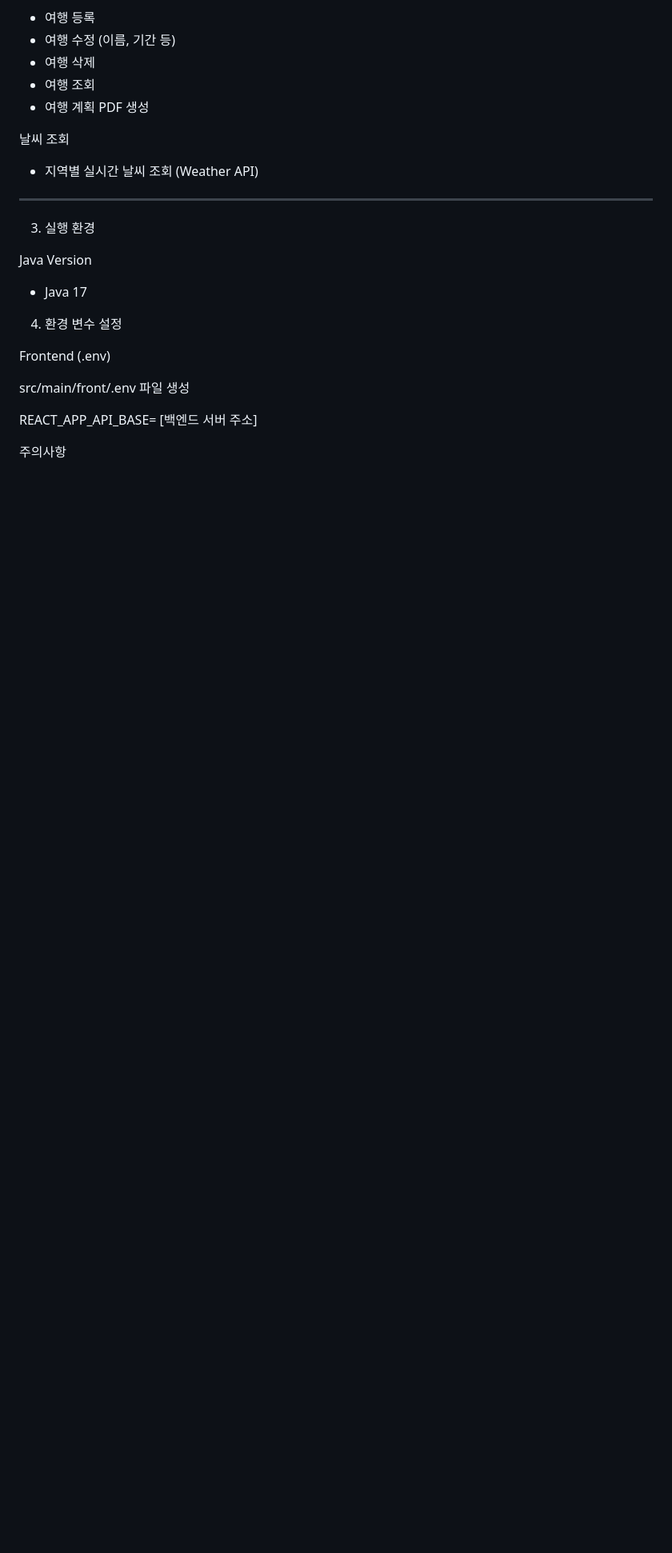
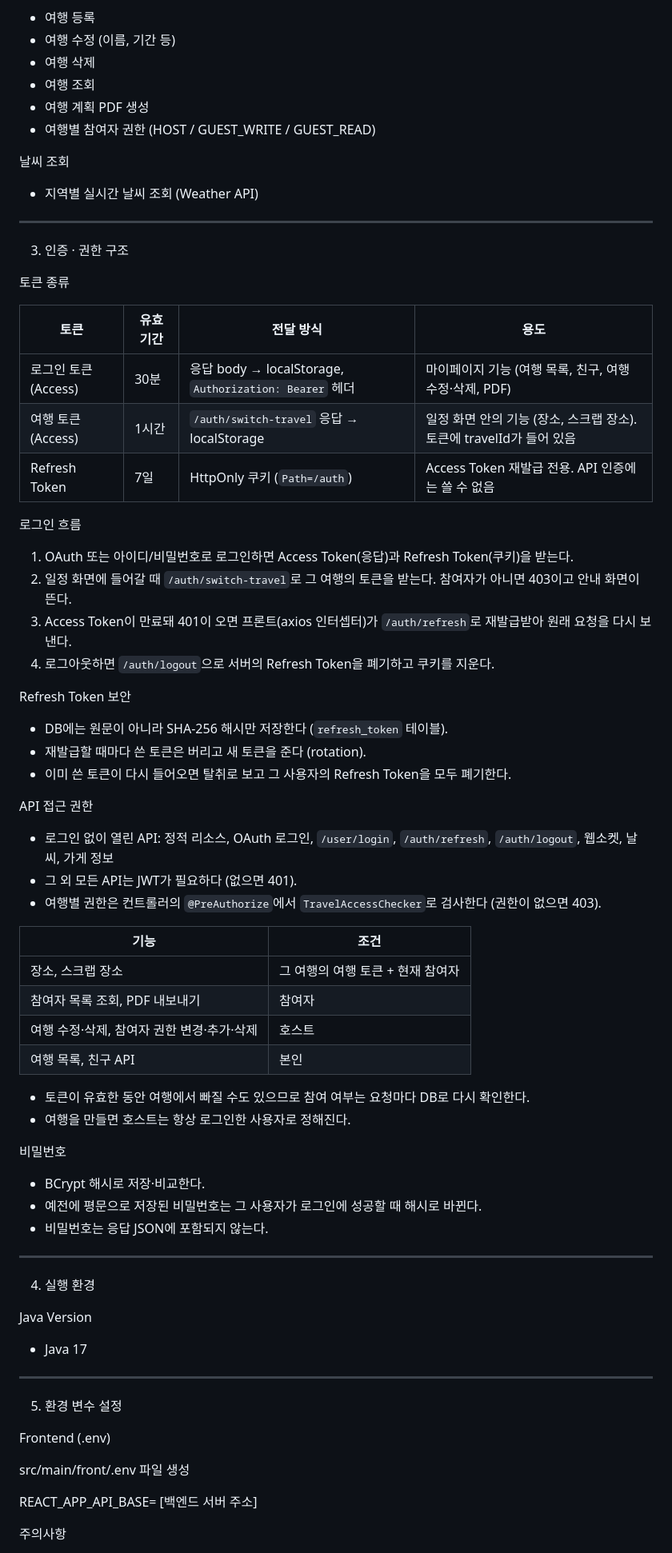
Before and after one commit to duddns6290/TRAVELMATE, a Markdown page: README.md, the part around one of its changes. Shown at 80% size. Rendered like a GitHub page; blank space fills up the shorter version.

```diff
--- a/README.md
+++ b/README.md
@@ -63,19 +64,61 @@ Backend
 - 여행 삭제
 - 여행 조회
 - 여행 계획 PDF 생성
+- 여행별 참여자 권한 (HOST / GUEST_WRITE / GUEST_READ)
 
 날씨 조회
 - 지역별 실시간 날씨 조회 (Weather API)
 
 ---
+3. 인증 · 권한 구조
 
-3. 실행 환경
+토큰 종류
+
+| 토큰 | 유효 기간 | 전달 방식 | 용도 |
+|---|---|---|---|
+| 로그인 토큰 (Access) | 30분 | 응답 body → localStorage, `Authorization: Bearer` 헤더 | 마이페이지 기능 (여행 목록, 친구, 여행 수정·삭제, PDF) |
+| 여행 토큰 (Access) | 1시간 | `/auth/switch-travel` 응답 → localStorage | 일정 화면 안의 기능 (장소, 스크랩 장소). 토큰에 travelId가 들어 있음 |
+| Refresh Token | 7일 | HttpOnly 쿠키 (`Path=/auth`) | Access Token 재발급 전용. API 인증에는 쓸 수 없음 |
+
+로그인 흐름
+1. OAuth 또는 아이디/비밀번호로 로그인하면 Access Token(응답)과 Refresh Token(쿠키)을 받는다.
+2. 일정 화면에 들어갈 때 `/auth/switch-travel`로 그 여행의 토큰을 받는다. 참여자가 아니면 403이고 안내 화면이 뜬다.
+3. Access Token이 만료돼 401이 오면 프론트(axios 인터셉터)가 `/auth/refresh`로 재발급받아 원래 요청을 다시 보낸다.
+4. 로그아웃하면 `/auth/logout`으로 서버의 Refresh Token을 폐기하고 쿠키를 지운다.
+
+Refresh Token 보안
+- DB에는 원문이 아니라 SHA-256 해시만 저장한다 (`refresh_token` 테이블).
+- 재발급할 때마다 쓴 토큰은 버리고 새 토큰을 준다 (rotation).
+- 이미 쓴 토큰이 다시 들어오면 탈취로 보고 그 사용자의 Refresh Token을 모두 폐기한다.
+
+API 접근 권한
+- 로그인 없이 열린 API: 정적 리소스, OAuth 로그인, `/user/login`, `/auth/refresh`, `/auth/logout`, 웹소켓, 날씨, 가게 정보
+- 그 외 모든 API는 JWT가 필요하다 (없으면 401).
+- 여행별 권한은 컨트롤러의 `@PreAuthorize`에서 `TravelAccessChecker`로 검사한다 (권한이 없으면 403).
+
+| 기능 | 조건 |
+|---|---|
+| 장소, 스크랩 장소 | 그 여행의 여행 토큰 + 현재 참여자 |
+| 참여자 목록 조회, PDF 내보내기 | 참여자 |
+| 여행 수정·삭제, 참여자 권한 변경·추가·삭제 | 호스트 |
+| 여행 목록, 친구 API | 본인 |
+
+- 토큰이 유효한 동안 여행에서 빠질 수도 있으므로 참여 여부는 요청마다 DB로 다시 확인한다.
+- 여행을 만들면 호스트는 항상 로그인한 사용자로 정해진다.
+
+비밀번호
+- BCrypt 해시로 저장·비교한다.
+- 예전에 평문으로 저장된 비밀번호는 그 사용자가 로그인에 성공할 때 해시로 바뀐다.
+- 비밀번호는 응답 JSON에 포함되지 않는다.
+
+---
+4. 실행 환경
 
 Java Version
 - Java 17
 
-
-4. 환경 변수 설정
+---
+5. 환경 변수 설정
 
 Frontend (.env)
 
```
Also changed, not shown: other parts of README.md (+53 -20 lines).
